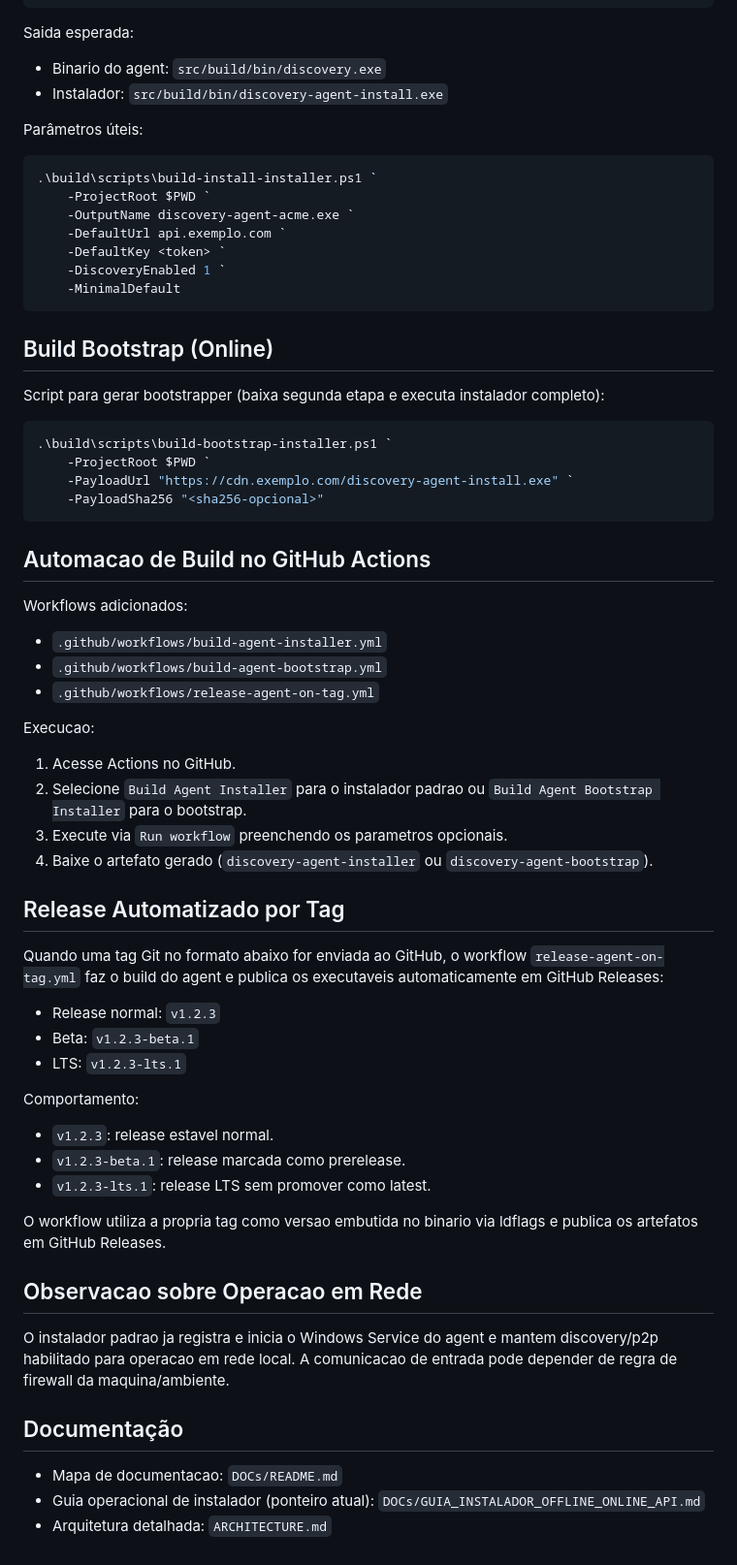
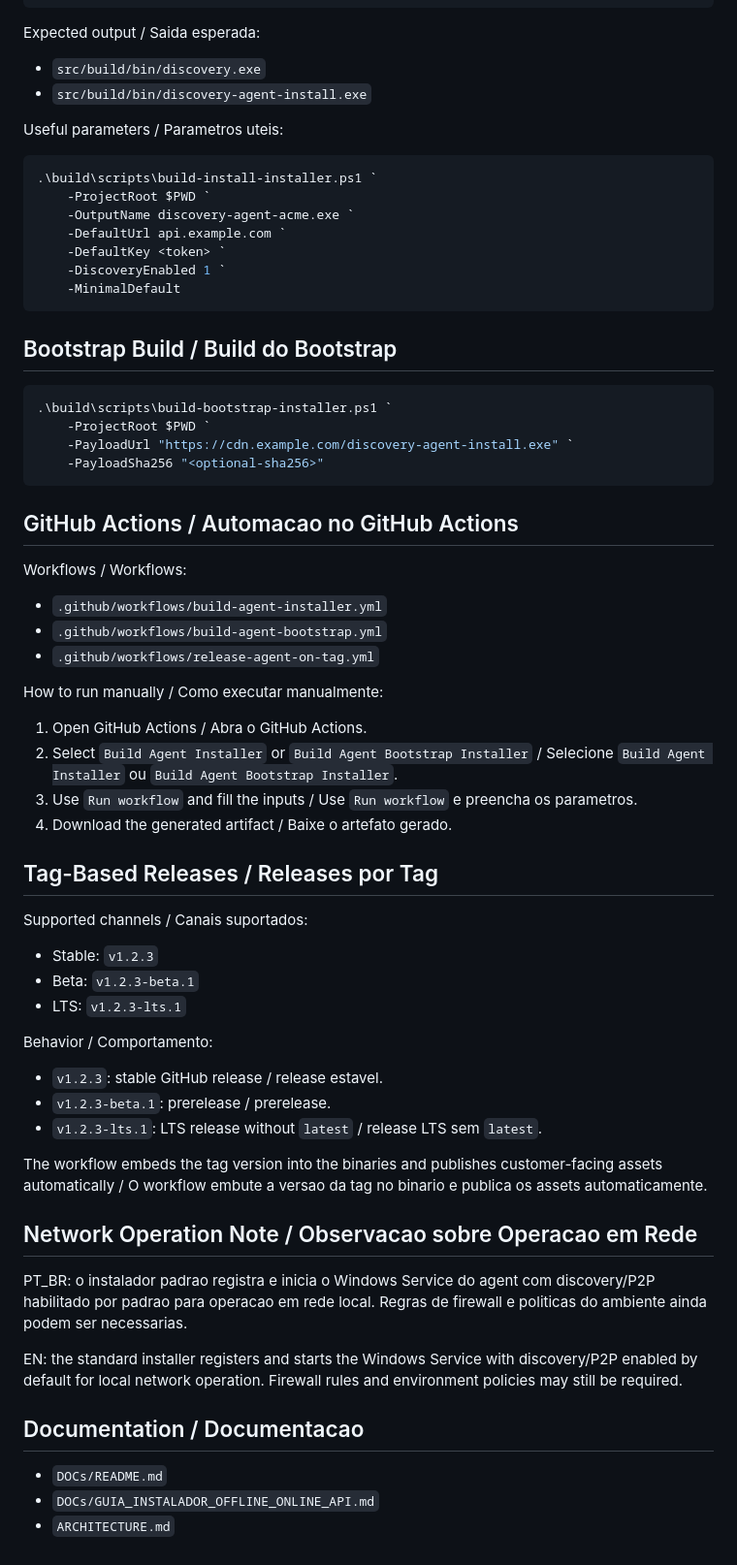
Before and after one commit to pedrostefanogv/DiscoveryRMM_Agent, a Markdown page: README.md, the part around one of its changes. Shown at 97% size. Drawn GitHub-style.

````diff
--- a/README.md
+++ b/README.md
@@ -54,71 +68,71 @@ Script criado para gerar instalador padrao do agent (servico + discovery/p2p hab
 .\build\scripts\build-install-installer.ps1 -ProjectRoot $PWD
 ```
 
-Saida esperada:
+Expected output / Saida esperada:
 
-- Binario do agent: `src/build/bin/discovery.exe`
-- Instalador: `src/build/bin/discovery-agent-install.exe`
+- `src/build/bin/discovery.exe`
+- `src/build/bin/discovery-agent-install.exe`
 
-Parâmetros úteis:
+Useful parameters / Parametros uteis:
 
 ```powershell
 .\build\scripts\build-install-installer.ps1 `
 	-ProjectRoot $PWD `
 	-OutputName discovery-agent-acme.exe `
-	-DefaultUrl api.exemplo.com `
+	-DefaultUrl api.example.com `
 	-DefaultKey <token> `
 	-DiscoveryEnabled 1 `
 	-MinimalDefault
 ```
 
-## Build Bootstrap (Online)
-
-Script para gerar bootstrapper (baixa segunda etapa e executa instalador completo):
+## Bootstrap Build / Build do Bootstrap
 
 ```powershell
 .\build\scripts\build-bootstrap-installer.ps1 `
 	-ProjectRoot $PWD `
-	-PayloadUrl "https://cdn.exemplo.com/discovery-agent-install.exe" `
-	-PayloadSha256 "<sha256-opcional>"
+	-PayloadUrl "https://cdn.example.com/discovery-agent-install.exe" `
+	-PayloadSha256 "<optional-sha256>"
 ```
 
-## Automacao de Build no GitHub Actions
+## GitHub Actions / Automacao no GitHub Actions
 
-Workflows adicionados:
+Workflows / Workflows:
 
 - `.github/workflows/build-agent-installer.yml`
 - `.github/workflows/build-agent-bootstrap.yml`
 - `.github/workflows/release-agent-on-tag.yml`
 
-Execucao:
+How to run manually / Como executar manualmente:
 
-1. Acesse Actions no GitHub.
-2. Selecione `Build Agent Installer` para o instalador padrao ou `Build Agent Bootstrap Installer` para o bootstrap.
-3. Execute via `Run workflow` preenchendo os parametros opcionais.
-4. Baixe o artefato gerado (`discovery-agent-installer` ou `discovery-agent-bootstrap`).
+1. Open GitHub Actions / Abra o GitHub Actions.
+2. Select `Build Agent Installer` or `Build Agent Bootstrap Installer` / Selecione `Build Agent Installer` ou `Build Agent Bootstrap Installer`.
+3. Use `Run workflow` and fill the inputs / Use `Run workflow` e preencha os parametros.
+4. Download the generated artifact / Baixe o artefato gerado.
 
-## Release Automatizado por Tag
+## Tag-Based Releases / Releases por Tag
 
-Quando uma tag Git no formato abaixo for enviada ao GitHub, o workflow `release-agent-on-tag.yml` faz o build do agent e publica os executaveis automaticamente em GitHub Releases:
+Supported channels / Canais suportados:
 
-- Release normal: `v1.2.3`
+- Stable: `v1.2.3`
 - Beta: `v1.2.3-beta.1`
 - LTS: `v1.2.3-lts.1`
 
-Comportamento:
+Behavior / Comportamento:
 
-- `v1.2.3`: release estavel normal.
-- `v1.2.3-beta.1`: release marcada como prerelease.
-- `v1.2.3-lts.1`: release LTS sem promover como latest.
+- `v1.2.3`: stable GitHub release / release estavel.
+- `v1.2.3-beta.1`: prerelease / prerelease.
+- `v1.2.3-lts.1`: LTS release without `latest` / release LTS sem `latest`.
 
-O workflow utiliza a propria tag como versao embutida no binario via ldflags e publica os artefatos em GitHub Releases.
+The workflow embeds the tag version into the binaries and publishes customer-facing assets automatically / O workflow embute a versao da tag no binario e publica os assets automaticamente.
 
-## Observacao sobre Operacao em Rede
+## Network Operation Note / Observacao sobre Operacao em Rede
 
-O instalador padrao ja registra e inicia o Windows Service do agent e mantem discovery/p2p habilitado para operacao em rede local. A comunicacao de entrada pode depender de regra de firewall da maquina/ambiente.
+PT_BR: o instalador padrao registra e inicia o Windows Service do agent com discovery/P2P habilitado por padrao para operacao em rede local. Regras de firewall e politicas do ambiente ainda podem ser necessarias.
 
-## Documentação
+EN: the standard installer registers and starts the Windows Service with discovery/P2P enabled by default for local network operation. Firewall rules and environment policies may still be required.
 
-- Mapa de documentacao: `DOCs/README.md`
-- Guia operacional de instalador (ponteiro atual): `DOCs/GUIA_INSTALADOR_OFFLINE_ONLINE_API.md`
-- Arquitetura detalhada: `ARCHITECTURE.md`
+## Documentation / Documentacao
+
+- `DOCs/README.md`
+- `DOCs/GUIA_INSTALADOR_OFFLINE_ONLINE_API.md`
+- `ARCHITECTURE.md`
````
Also changed, not shown: other parts of README.md (+47 -33 lines).
